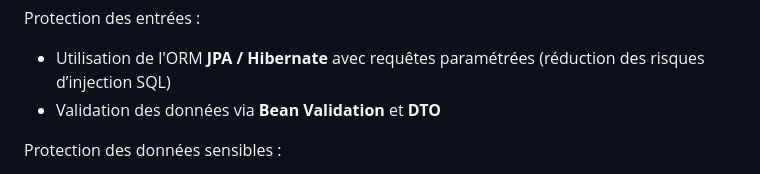
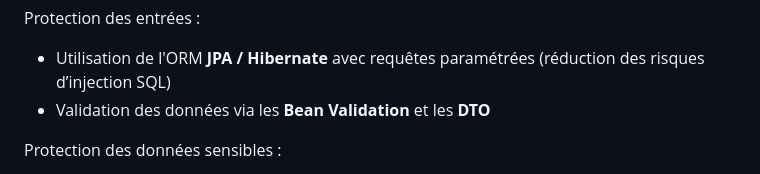
Before and after one commit to EnnioPilia/MeetMatesRender, a Markdown page: README.md, the part around the change. GitHub-like rendering.

```diff
--- a/README.md
+++ b/README.md
@@ -119,7 +119,7 @@ Sécurisation de l’API :
 
 Protection des entrées :
 - Utilisation de l'ORM **JPA / Hibernate** avec requêtes paramétrées (réduction des risques d’injection SQL)
-- Validation des données via **Bean Validation** et **DTO**
+- Validation des données via les **Bean Validation** et les **DTO**
 
 Protection des données sensibles :
 - Hashage des mots de passe
```
